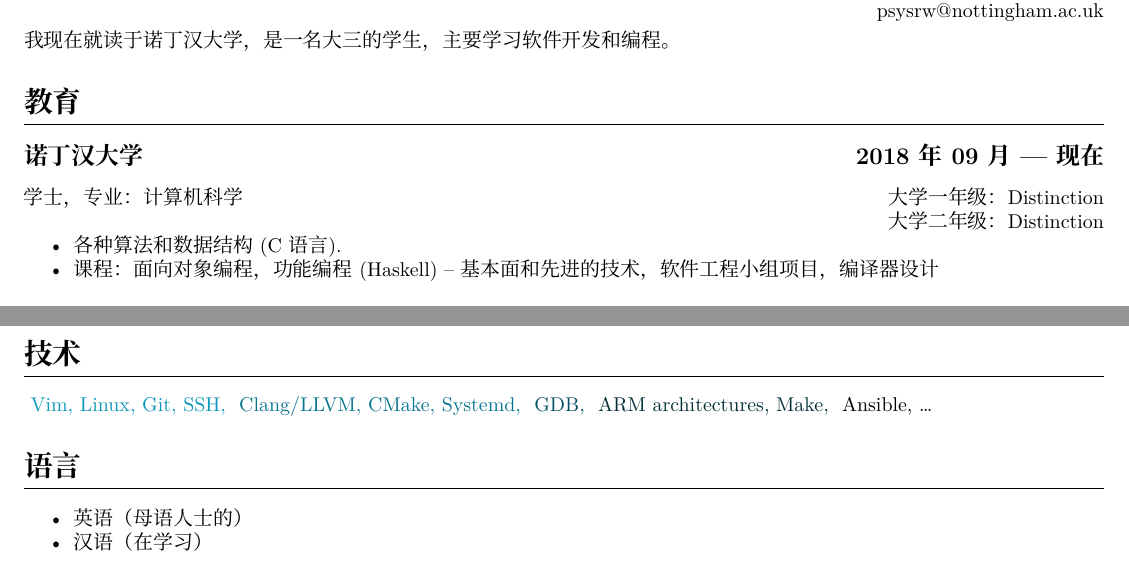
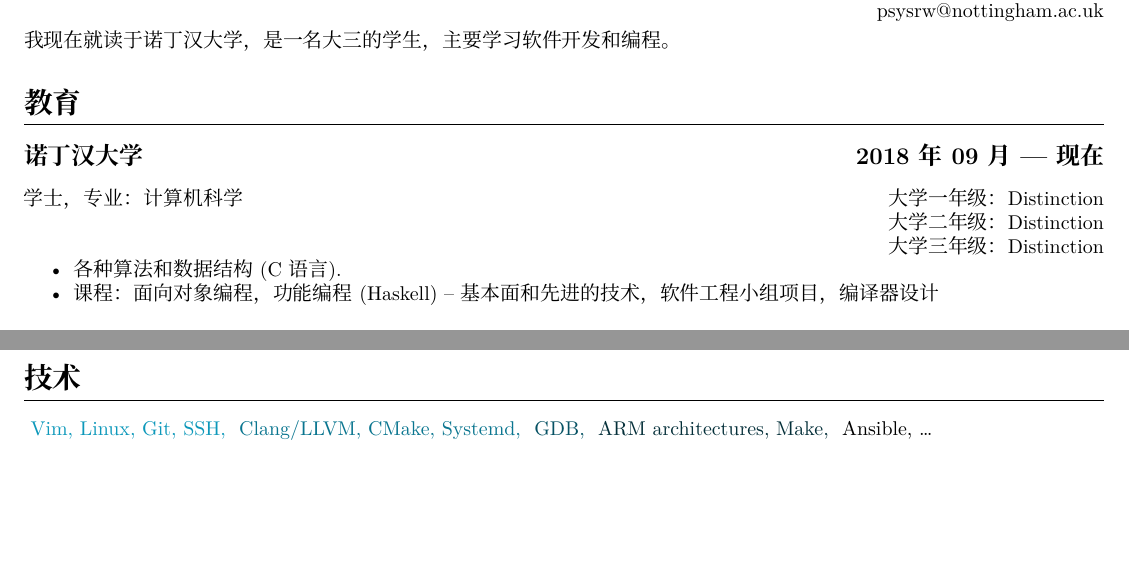
Before and after one commit to Ytrewq13/my-cv, a LaTeX CV (cv_cn.tex, which reads master.tex): two parts of the page, joined at a grey line, cut so that both start at the same text, the shorter picture padded with empty space. Compiled offline with XeLaTeX; a missing font is replaced by an installed copy or a similar font.

Commit message:
Remove languages from Chinese CV (add 3rd yr grade)

```diff
--- a/master.tex
+++ b/master.tex
@@ -59,7 +59,8 @@
         学士，专业：计算机科学
         \hfill
         大学一年级：Distinction\\
-        {\raggedleft{大学二年级：Distinction\par}}
+        {\raggedleft{大学二年级：Distinction\\
+        大学三年级：Distinction\par}}
     % TODO: update this
 \end{xcn}
 \begin{xen}
@@ -276,19 +277,19 @@
 %\begin{xen}
 %\section{Languages}
 %\end{xen}
-\begin{xcn}
-\section{语言}
-\end{xcn}
+%\begin{xcn}
+%\section{语言}
+%\end{xcn}
 %\begin{xen}
 %    \begin{itemize}
 %        \item English (Native speaker)
 %        \item Chinese - Mandarin (Learning)
 %    \end{itemize}
 %\end{xen}
-\begin{xcn}
-    \begin{itemize}
-        \item 英语（母语人士的）
-        \item 汉语（在学习）
-    \end{itemize}
-\end{xcn}
+%\begin{xcn}
+%    \begin{itemize}
+%        \item 英语（母语人士的）
+%        \item 汉语（在学习）
+%    \end{itemize}
+%\end{xcn}
 \end{document}
```
Also changed, not shown: master.tex (2 more changed lines), 3 other files.
